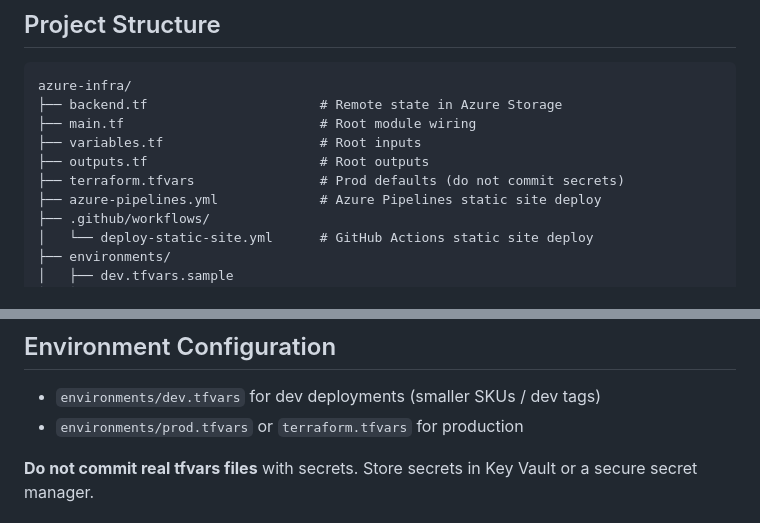
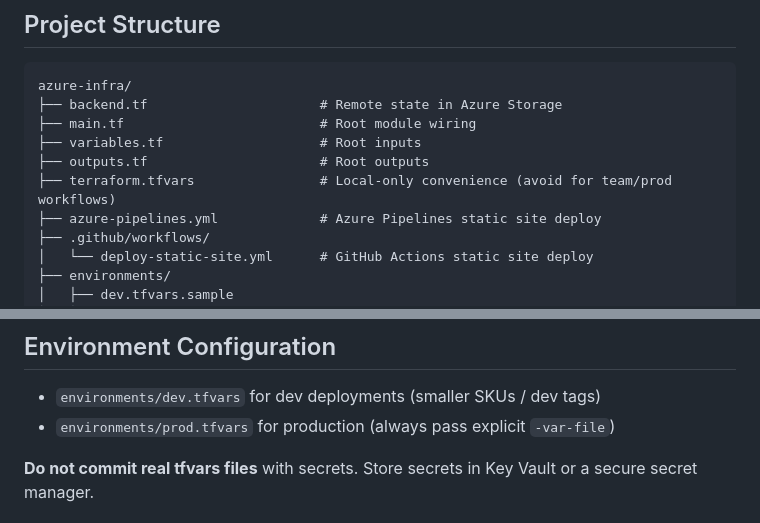
Before and after one commit to rbarrimond/azure-infra, a Markdown page: README.md, 2 parts joined by grey strips. GitHub-like rendering.

Commit message:
feat: update documentation links and clarify terraform.tfvars usage

```diff
--- a/README.md
+++ b/README.md
@@ -116,7 +116,7 @@ azure-infra/
 ├── main.tf                         # Root module wiring
 ├── variables.tf                    # Root inputs
 ├── outputs.tf                      # Root outputs
-├── terraform.tfvars                # Prod defaults (do not commit secrets)
+├── terraform.tfvars                # Local-only convenience (avoid for team/prod workflows)
 ├── azure-pipelines.yml             # Azure Pipelines static site deploy
 ├── .github/workflows/
 │   └── deploy-static-site.yml      # GitHub Actions static site deploy
@@ -182,7 +182,7 @@ terraform apply -var-file="environments/prod.tfvars"
 ## Environment Configuration
 
 - `environments/dev.tfvars` for dev deployments (smaller SKUs / dev tags)
-- `environments/prod.tfvars` or `terraform.tfvars` for production
+- `environments/prod.tfvars` for production (always pass explicit `-var-file`)
 
 **Do not commit real tfvars files** with secrets. Store secrets in Key Vault or a secure secret manager.
 
```
Also changed, not shown: HEALTH_ASSISTANT_DEPLOYMENT.md (+3 -3 lines).
